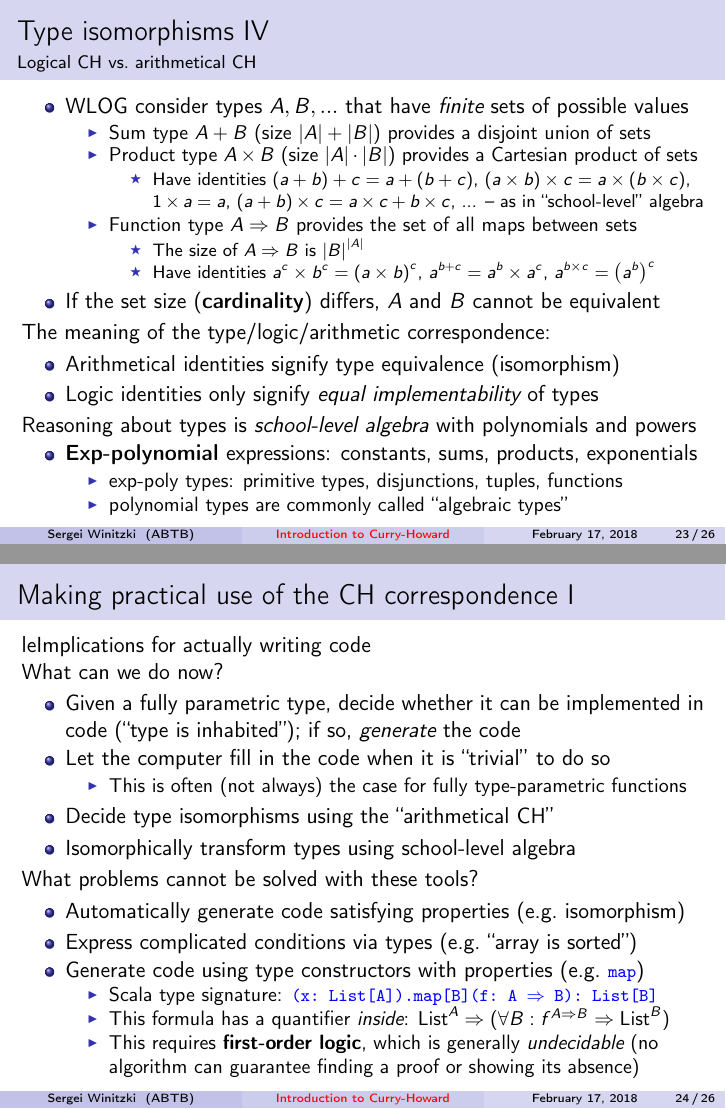
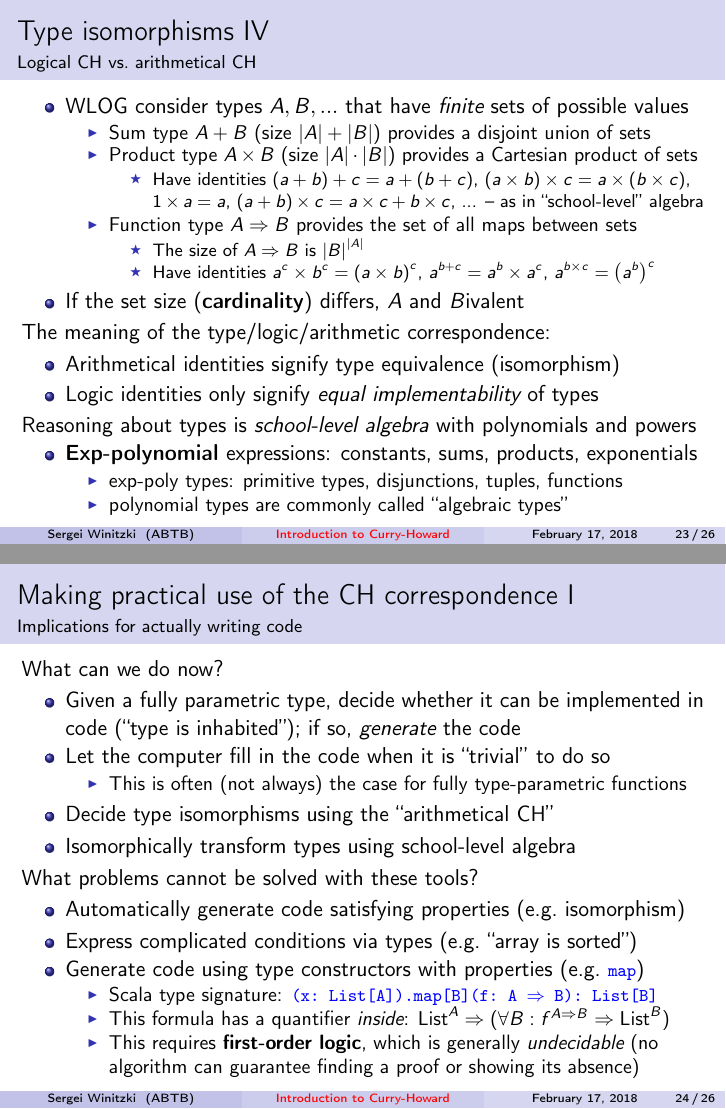
Before and after one commit to winitzki/talks, LaTeX slides (ftt-fp/curryhoward-2018-tutorial.tex): pages 23 and 24 of 26, joined at a grey line. Compiled offline with pdfLaTeX.

Commit message:
formatting change

```diff
--- a/ftt-fp/curryhoward-2018-tutorial.tex
+++ b/ftt-fp/curryhoward-2018-tutorial.tex
@@ -818,8 +818,7 @@ sets
 $a^{b\times c}=\left(a^{b}\right)^{c}$
 \end{itemize}
 \end{itemize}
-\item If the set size (\textbf{cardinality}) differs, $A$ and $B$ cannot
-be equivalent
+\item If the set size (\textbf{cardinality}) differs, $A$ and $B$ivalent
 \end{itemize}
 The meaning of the type/logic/arithmetic correspondence:
 \begin{itemize}
@@ -838,7 +837,9 @@ and powers
 \end{frame}
 
 \begin{frame}{Making practical use of the CH correspondence I}
-le{Implications for actually writing code}
+
+
+\framesubtitle{Implications for actually writing code}
 
 What can we do now?
 \begin{itemize}
```
Also changed, not shown: ftt-fp/curryhoward-2018-tutorial.pdf, ftt-fp/curryhoward-2018-tutorial.tex (2 more changed lines), 1 other file.
